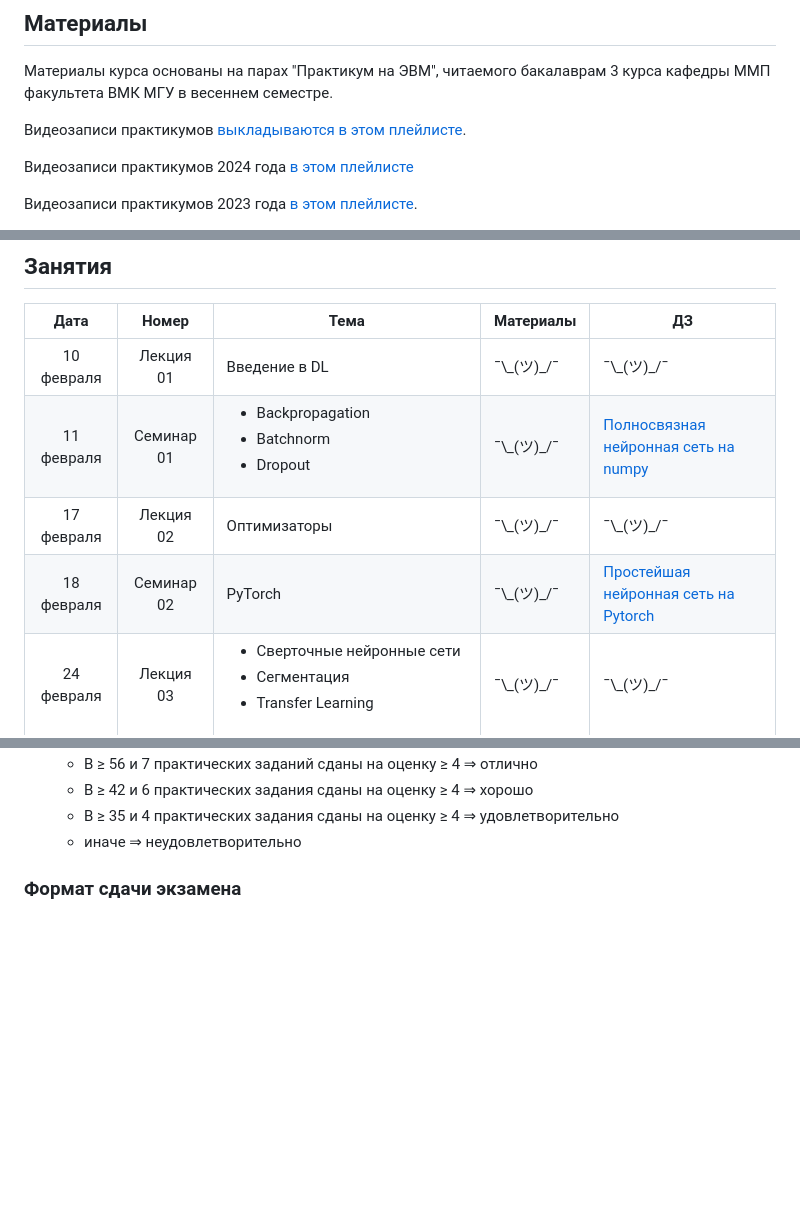
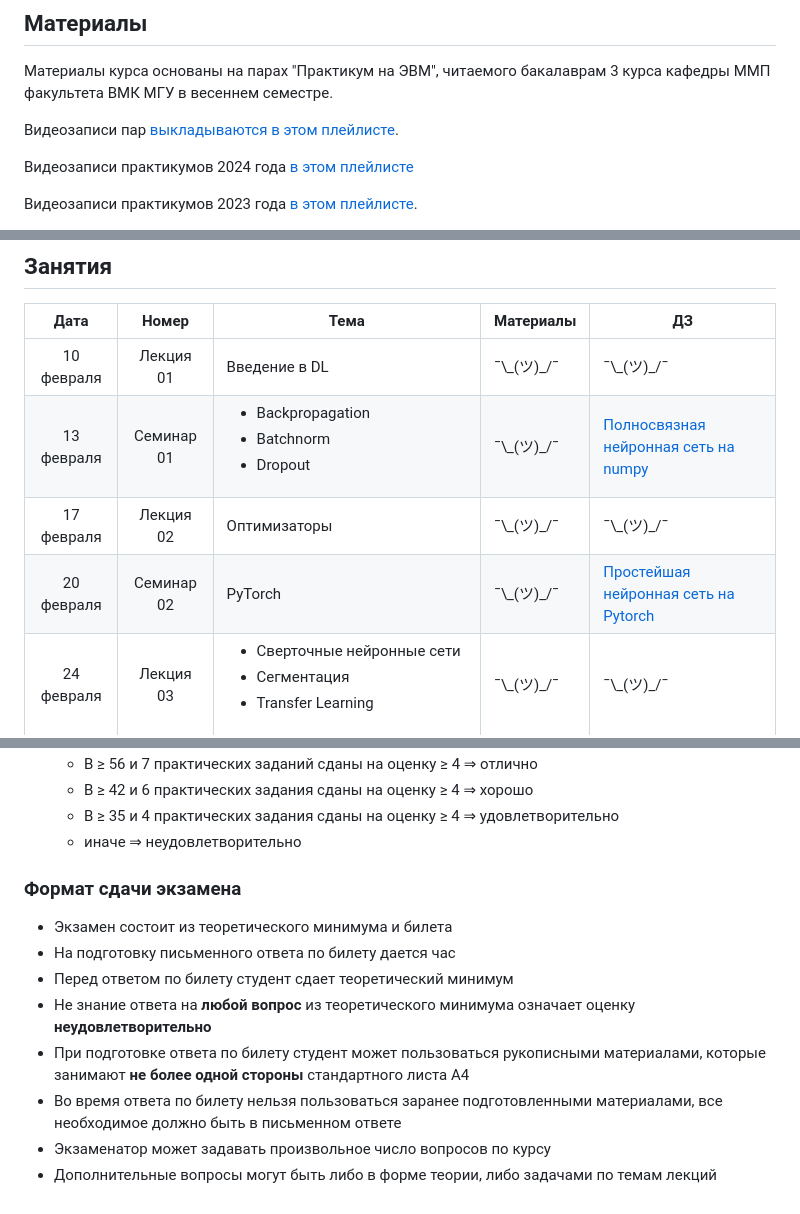
Before and after one commit to mmp-practicum-team/mmp_dl_spring_2025, a Markdown page: README.md, 3 parts joined by grey strips. Rendered like a GitHub page; blank space fills up the shorter version.

```diff
--- a/README.md
+++ b/README.md
@@ -25,7 +25,7 @@
 
 Материалы курса основаны на парах "Практикум на ЭВМ", читаемого бакалаврам 3 курса кафедры ММП факультета ВМК МГУ в весеннем семестре.
 
-Видеозаписи практикумов [выкладываются в этом плейлисте]().
+Видеозаписи пар [выкладываются в этом плейлисте]().
 
 Видеозаписи практикумов 2024 года [в этом плейлисте](https://www.youtube.com/playlist?list=PLhe7c-LCgl4LrC84sP5IYzC8TCW72AxyB)
 
@@ -43,9 +43,9 @@
 | Дата | Номер | Тема | Материалы | ДЗ |
 | :---: | :---: | --- | --- | --- |
 | 10 февраля | Лекция  01 | Введение в DL | ¯\\\_(ツ)\_/¯ | ¯\\\_(ツ)\_/¯ |
-| 11 февраля | Семинар 01 |  <ul><li>Backpropagation</li><li>Batchnorm</li><li>Dropout</li></ul> | ¯\\\_(ツ)\_/¯ |  [Полносвязная нейронная сеть на numpy]() |
+| 13 февраля | Семинар 01 |  <ul><li>Backpropagation</li><li>Batchnorm</li><li>Dropout</li></ul> | ¯\\\_(ツ)\_/¯ |  [Полносвязная нейронная сеть на numpy]() |
 | 17 февраля | Лекция  02 | Оптимизаторы | ¯\\\_(ツ)\_/¯ | ¯\\\_(ツ)\_/¯ |
-| 18 февраля | Семинар 02 | PyTorch | ¯\\\_(ツ)\_/¯ | [Простейшая нейронная сеть на Pytorch]() |
+| 20 февраля | Семинар 02 | PyTorch | ¯\\\_(ツ)\_/¯ | [Простейшая нейронная сеть на Pytorch]() |
 | 24 февраля | Лекция  03 | <ul><li>Сверточные нейронные сети</li><li>Сегментация</li><li>Transfer Learning</li></ul> | ¯\\\_(ツ)\_/¯ | ¯\\\_(ツ)\_/¯ |
 | 25 февраля | Семинар 03 | <ul><li>Цикл обучения в Pytorch</li><li>CNN для классификации</li><li>Transfer Learning</li></ul> | ¯\\\_(ツ)\_/¯ | ¯\\\_(ツ)\_/¯ |
 | 3 марта    | Лекция  04 | Задачи компьютерного зрения: сегментация, детекция, трекинг | ¯\\\_(ツ)\_/¯ | ¯\\\_(ツ)\_/¯ |
@@ -77,3 +77,11 @@
   * B ≥ 35 и 4 практических задания сданы на оценку ≥ 4 ⇒ удовлетворительно
   * иначе ⇒ неудовлетворительно
 ### Формат сдачи экзамена
+* Экзамен состоит из теоретического минимума и билета
+* На подготовку письменного ответа по билету дается час
+* Перед ответом по билету студент сдает теоретический минимум
+* Не знание ответа на **любой вопрос** из теоретического минимума означает оценку **неудовлетворительно**
+* При подготовке ответа по билету студент может пользоваться рукописными материалами, которые занимают **не более одной стороны** стандартного листа А4
+* Во время ответа по билету нельзя пользоваться заранее подготовленными материалами, все необходимое должно быть в письменном ответе
+* Экзаменатор может задавать произвольное число вопросов по курсу
+* Дополнительные вопросы могут быть либо в форме теории, либо задачами по темам лекций
```
